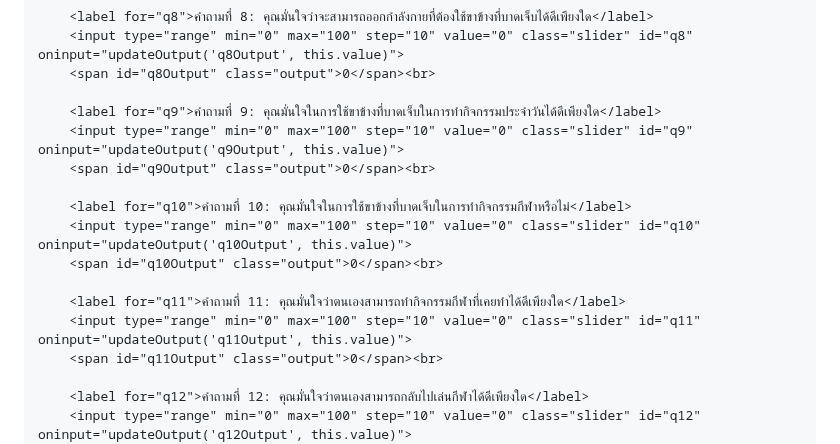
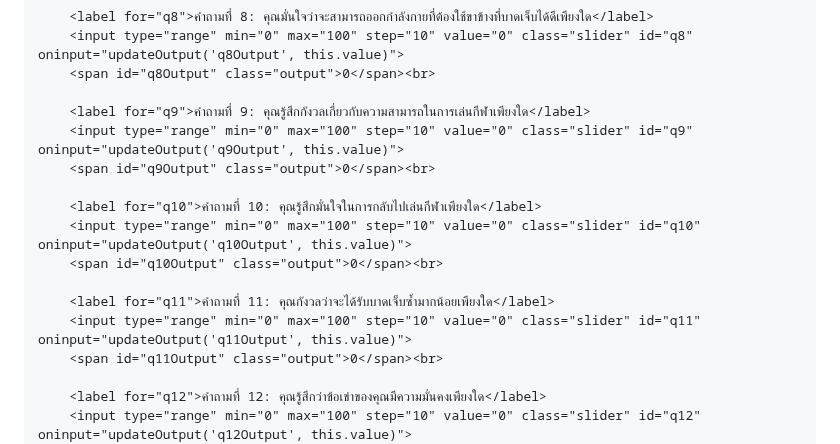
Before and after one commit to ACL-tester/ACL-tester.github.io, a Markdown page: README.md, the part around one of its changes. Rendered like a GitHub page.

```diff
--- a/README.md
+++ b/README.md
@@ -190,18 +190,18 @@
         <input type="range" min="0" max="100" step="10" value="0" class="slider" id="q8" oninput="updateOutput('q8Output', this.value)">
         <span id="q8Output" class="output">0</span><br>
 
-        <label for="q9">คำถามที่ 9: คุณมั่นใจในการใช้ขาข้างที่บาดเจ็บในการทำกิจกรรมประจำวันได้ดีเพียงใด</label>
+        <label for="q9">คำถามที่ 9: คุณรู้สึกกังวลเกี่ยวกับความสามารถในการเล่นกีฬาเพียงใด</label>
         <input type="range" min="0" max="100" step="10" value="0" class="slider" id="q9" oninput="updateOutput('q9Output', this.value)">
         <span id="q9Output" class="output">0</span><br>
 
-        <label for="q10">คำถามที่ 10: คุณมั่นใจในการใช้ขาข้างที่บาดเจ็บในการทำกิจกรรมกีฬาหรือไม่</label>
+        <label for="q10">คำถามที่ 10: คุณรู้สึกมั่นใจในการกลับไปเล่นกีฬาเพียงใด</label>
         <input type="range" min="0" max="100" step="10" value="0" class="slider" id="q10" oninput="updateOutput('q10Output', this.value)">
         <span id="q10Output" class="output">0</span><br>
 
-        <label for="q11">คำถามที่ 11: คุณมั่นใจว่าตนเองสามารถทำกิจกรรมกีฬาที่เคยทำได้ดีเพียงใด</label>
+        <label for="q11">คำถามที่ 11: คุณกังวลว่าจะได้รับบาดเจ็บซ้ำมากน้อยเพียงใด</label>
         <input type="range" min="0" max="100" step="10" value="0" class="slider" id="q11" oninput="updateOutput('q11Output', this.value)">
         <span id="q11Output" class="output">0</span><br>
 
-        <label for="q12">คำถามที่ 12: คุณมั่นใจว่าตนเองสามารถกลับไปเล่นกีฬาได้ดีเพียงใด</label>
+        <label for="q12">คำถามที่ 12: คุณรู้สึกว่าข้อเข่าของคุณมีความมั่นคงเพียงใด</label>
         <input type="range" min="0" max="100" step="10" value="0" class="slider" id="q12" oninput="updateOutput('q12Output', this.value)">
         <span id="q12Output" class="output">0</span><br>
```
Also changed, not shown: other parts of README.md (+55 -21 lines).
